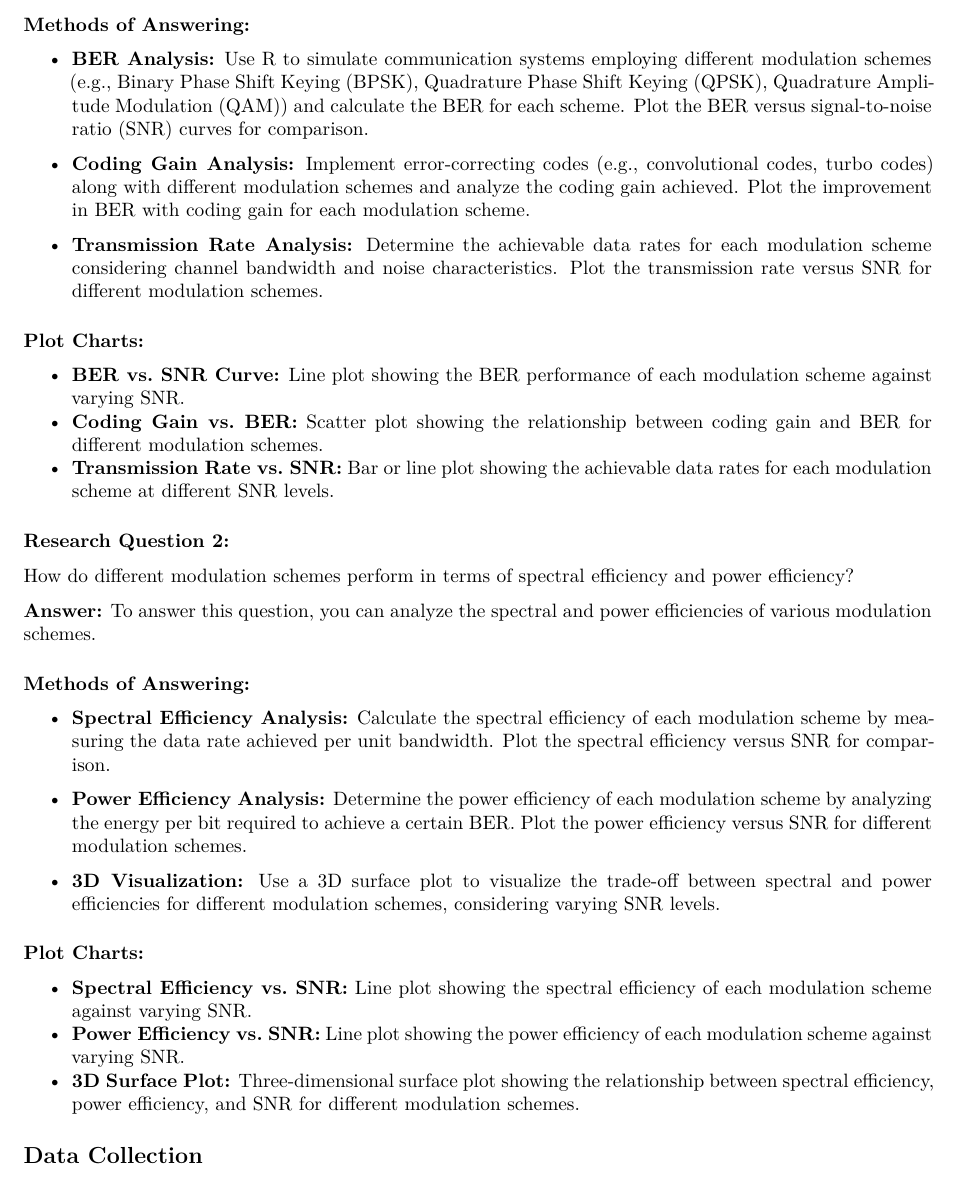
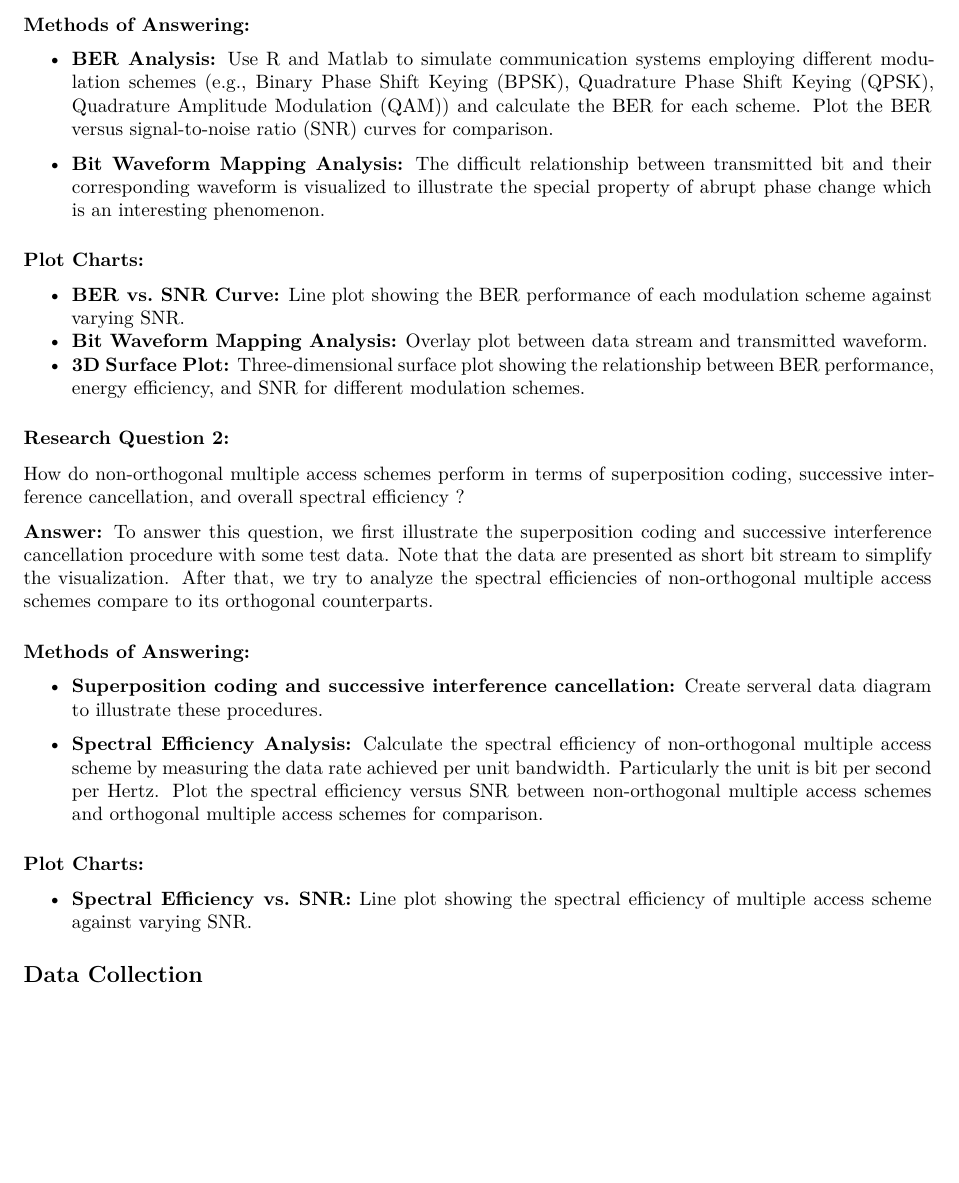
Before and after one commit to uvutna/COMP5120_Project-2, an R Markdown document (Project2_Proposal_Group_H.rmd): part of page 2 of 4 before the commit and part of page 2 of 3 after it, cut so that both start at the same text, the shorter picture padded with empty space. Rendered offline with R 4.5, knitr and Pandoc, then LaTeX, with nearby package versions.

Commit message:
Add files via upload

```diff
--- a/Project2_Proposal_Group_H.rmd
+++ b/Project2_Proposal_Group_H.rmd
@@ -32,33 +32,34 @@ How does the choice of modulation scheme affect the performance of a wireless co
 **Answer:** To answer this question, you can compare the performance of different modulation schemes in terms of key metrics such as bit error rate (BER), coding gain, and transmission rate.
 
 #### Methods of Answering:
-- **BER Analysis:** Use R to simulate communication systems employing different modulation schemes (e.g., Binary Phase Shift Keying (BPSK), Quadrature Phase Shift Keying (QPSK), Quadrature Amplitude Modulation (QAM)) and calculate the BER for each scheme. Plot the BER versus signal-to-noise ratio (SNR) curves for comparison.
+- **BER Analysis:** Use R and Matlab to simulate communication systems employing different modulation schemes (e.g., Binary Phase Shift Keying (BPSK), Quadrature Phase Shift Keying (QPSK), Quadrature Amplitude Modulation (QAM)) and calculate the BER for each scheme. Plot the BER versus signal-to-noise ratio (SNR) curves for comparison.
 
-- **Coding Gain Analysis:** Implement error-correcting codes (e.g., convolutional codes, turbo codes) along with different modulation schemes and analyze the coding gain achieved. Plot the improvement in BER with coding gain for each modulation scheme.
 
-- **Transmission Rate Analysis:** Determine the achievable data rates for each modulation scheme considering channel bandwidth and noise characteristics. Plot the transmission rate versus SNR for different modulation schemes.
+- **Bit Waveform Mapping Analysis:**  The difficult relationship between transmitted bit and their corresponding waveform is visualized to illustrate the special property of abrupt phase change which is an interesting phenomenon.
 
 #### Plot Charts:
 - **BER vs. SNR Curve:** Line plot showing the BER performance of each modulation scheme against varying SNR.
-- **Coding Gain vs. BER:** Scatter plot showing the relationship between coding gain and BER for different modulation schemes.
-- **Transmission Rate vs. SNR:** Bar or line plot showing the achievable data rates for each modulation scheme at different SNR levels.
+- **Bit Waveform Mapping Analysis:** Overlay plot between data stream and transmitted waveform.
+- **3D Surface Plot:** Three-dimensional surface plot showing the relationship between BER performance, energy efficiency, and SNR for different modulation schemes.
 
 ### Research Question 2:
-How do different modulation schemes perform in terms of spectral efficiency and power efficiency?
+How do non-orthogonal multiple access schemes perform in terms of superposition coding, successive interference cancellation, and overall spectral efficiency ?
 
-**Answer:** To answer this question, you can analyze the spectral and power efficiencies of various modulation schemes.
+**Answer:** To answer this question, we first illustrate the superposition coding and successive interference cancellation procedure with some test data. Note that the data are presented as short bit stream to simplify the visualization. After that, we try to analyze the spectral efficiencies of non-orthogonal multiple access schemes compare to its orthogonal counterparts.
 
 #### Methods of Answering:
-- **Spectral Efficiency Analysis:** Calculate the spectral efficiency of each modulation scheme by measuring the data rate achieved per unit bandwidth. Plot the spectral efficiency versus SNR for comparison.
 
-- **Power Efficiency Analysis:** Determine the power efficiency of each modulation scheme by analyzing the energy per bit required to achieve a certain BER. Plot the power efficiency versus SNR for different modulation schemes.
+- **Superposition coding and successive interference cancellation:** Create serveral data diagram to illustrate these procedures.
 
-- **3D Visualization:** Use a 3D surface plot to visualize the trade-off between spectral and power efficiencies for different modulation schemes, considering varying SNR levels.
+- **Spectral Efficiency Analysis:** Calculate the spectral efficiency of non-orthogonal multiple access scheme by measuring the data rate achieved per unit bandwidth. Particularly the unit is bit per second per Hertz. Plot the spectral efficiency versus SNR between non-orthogonal multiple access schemes and orthogonal multiple access schemes for comparison.
+
+
+
 
 #### Plot Charts:
-- **Spectral Efficiency vs. SNR:** Line plot showing the spectral efficiency of each modulation scheme against varying SNR.
-- **Power Efficiency vs. SNR:** Line plot showing the power efficiency of each modulation scheme against varying SNR.
-- **3D Surface Plot:** Three-dimensional surface plot showing the relationship between spectral efficiency, power efficiency, and SNR for different modulation schemes.
+- **Spectral Efficiency vs. SNR:** Line plot showing the spectral efficiency of multiple access scheme against varying SNR.
+
+
 
 ## Data Collection
 We will collect the modulated data of these aforementioned schemes through the use of extensive Monte-Carlo simulations under different transmit power levels of transceivers, which is a practical consideration because most transceivers are battery-limited [3]. After data has been collected, we will visualize the corresponding insight regarding their effectiveness and start to make 3D printed sculptures.
```
